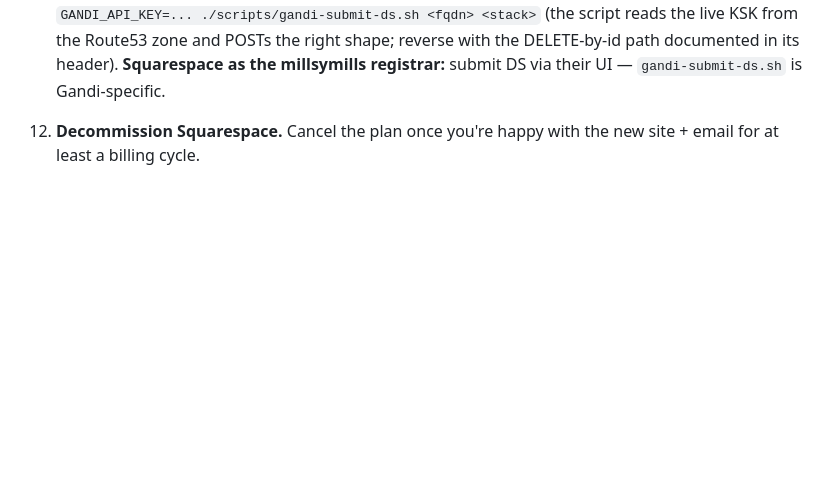
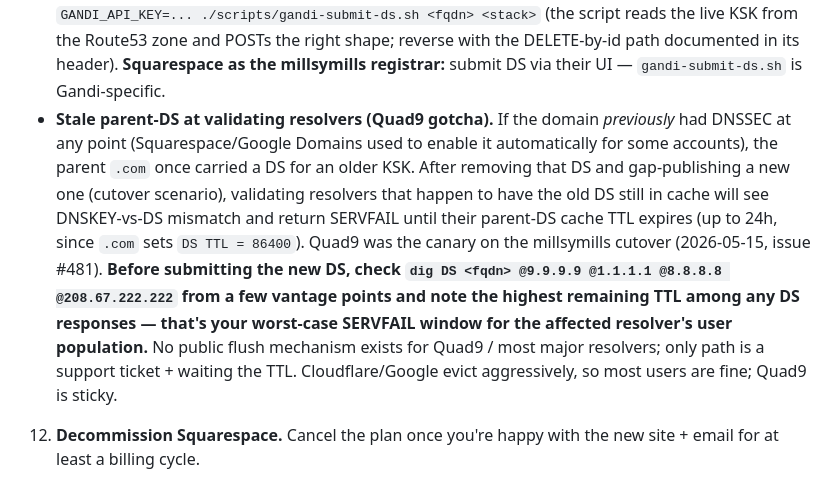
Before and after one commit to millsmillsymills/millsymills.com, a Markdown page: CLAUDE.md, the part around the change. Drawn GitHub-style; blank space fills up the shorter version.

Commit message:
docs(claude.md): document stale parent-DS-cache gotcha after DNSSEC enable
Cutover surfaced this 2026-05-15 (issue #481): millsymills.com had
DNSSEC at some prior point, parent .com once published the old DS,
Quad9 cached it, then we re-enabled DNSSEC with a different KSK and
Quad9 SERVFAILed for ~11h until its 24h DS cache TTL aged out.

Extends the existing step-11 runbook with the pre-flight check
('dig DS <fqdn> @9.9.9.9 ...') so future operators see the worst-case
SERVFAIL window before submitting the new DS.

```diff
--- a/CLAUDE.md
+++ b/CLAUDE.md
@@ -90,6 +90,7 @@ One-shot cutover checklist. Do these roughly in order; the email steps (Proton)
 10. **Email activation.** Follow the ProtonMail runbook below — independent of web, can happen before or after.
 11. **DNSSEC chain at registrar.** Route53 starts signing on first apply (#125), but the parent zone (`.com`) only enforces validation once a DS record is published at the registrar. Order matters — getting it wrong takes ~50% of the world's resolvers offline until parent-TTL expires. See `infra/dnssec.tf` for the full ordering; the short version: confirm signing is live with `dig +dnssec @ns-XXX.awsdns-XX.com millsymills.com`, submit the DS to the registrar (see API call below if Gandi), then verify a green run on https://dnsviz.net/d/millsymills.com/dnssec/. **Reversal is asymmetric: REMOVE the DS record at the registrar FIRST and wait the parent TTL BEFORE disabling signing in Terraform**, or the zone goes BOGUS for validating resolvers.
    - **Submitting DS via API at Gandi.** Gandi's `POST /v5/domain/domains/<fqdn>/dnskeys` does NOT accept the standard DS quadruple (keytag/algorithm/digest_type/digest). The `terraform output -raw dnssec_ds_record` value is for *parent-zone verification* only, not direct submission. Gandi expects the DNSKEY itself and computes the DS internally — the p41m0n rehearsal locked this in. Run `GANDI_API_KEY=... ./scripts/gandi-submit-ds.sh <fqdn> <stack>` (the script reads the live KSK from the Route53 zone and POSTs the right shape; reverse with the DELETE-by-id path documented in its header). **Squarespace as the millsymills registrar:** submit DS via their UI — `gandi-submit-ds.sh` is Gandi-specific.
+   - **Stale parent-DS at validating resolvers (Quad9 gotcha).** If the domain *previously* had DNSSEC at any point (Squarespace/Google Domains used to enable it automatically for some accounts), the parent `.com` once carried a DS for an older KSK. After removing that DS and gap-publishing a new one (cutover scenario), validating resolvers that happen to have the old DS still in cache will see DNSKEY-vs-DS mismatch and return SERVFAIL until their parent-DS cache TTL expires (up to 24h, since `.com` sets `DS TTL = 86400`). Quad9 was the canary on the millsymills cutover (2026-05-15, issue #481). **Before submitting the new DS, check `dig DS <fqdn> @9.9.9.9 @1.1.1.1 @8.8.8.8 @208.67.222.222` from a few vantage points and note the highest remaining TTL among any DS responses — that's your worst-case SERVFAIL window for the affected resolver's user population.** No public flush mechanism exists for Quad9 / most major resolvers; only path is a support ticket + waiting the TTL. Cloudflare/Google evict aggressively, so most users are fine; Quad9 is sticky.
 12. **Decommission Squarespace.** Cancel the plan once you're happy with the new site + email for at least a billing cycle.
 
 ## Dress rehearsal on p41m0n.com
```
